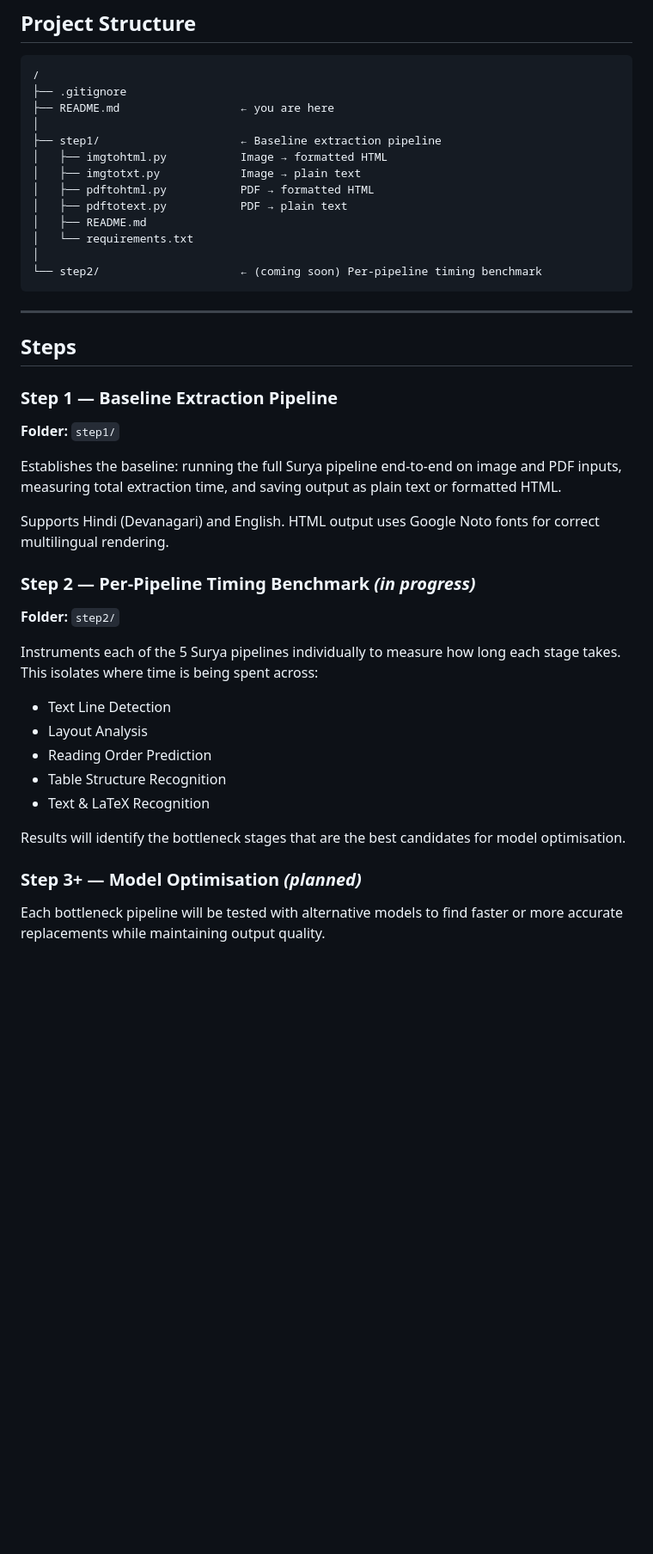
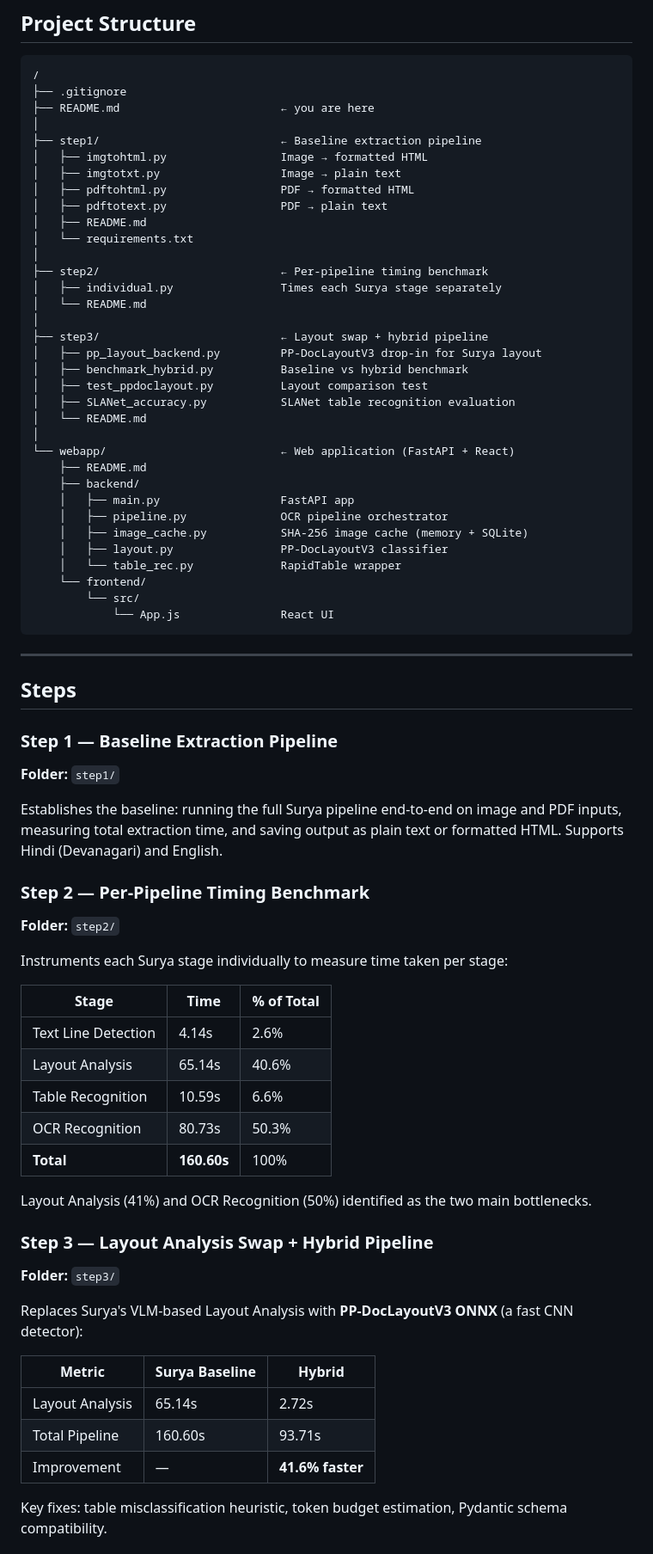
Before and after one commit to ElaLakshya/OCR_Optimisation, a Markdown page: README.md, the part around one of its changes. Shown at 86% size. Drawn GitHub-style; blank space fills up the shorter version.

````diff
--- a/README.md
+++ b/README.md
@@ -36,17 +36,38 @@ Surya processes a document through up to 5 sequential deep-learning pipelines. T
 ```
 /
 ├── .gitignore
-├── README.md                  ← you are here
+├── README.md                        ← you are here
 │
-├── step1/                     ← Baseline extraction pipeline
-│   ├── imgtohtml.py           Image → formatted HTML
-│   ├── imgtotxt.py            Image → plain text
-│   ├── pdftohtml.py           PDF → formatted HTML
-│   ├── pdftotext.py           PDF → plain text
+├── step1/                           ← Baseline extraction pipeline
+│   ├── imgtohtml.py                 Image → formatted HTML
+│   ├── imgtotxt.py                  Image → plain text
+│   ├── pdftohtml.py                 PDF → formatted HTML
+│   ├── pdftotext.py                 PDF → plain text
 │   ├── README.md
 │   └── requirements.txt
 │
-└── step2/                     ← (coming soon) Per-pipeline timing benchmark
+├── step2/                           ← Per-pipeline timing benchmark
+│   ├── individual.py                Times each Surya stage separately
+│   └── README.md
+│
+├── step3/                           ← Layout swap + hybrid pipeline
+│   ├── pp_layout_backend.py         PP-DocLayoutV3 drop-in for Surya layout
+│   ├── benchmark_hybrid.py          Baseline vs hybrid benchmark
+│   ├── test_ppdoclayout.py          Layout comparison test
+│   ├── SLANet_accuracy.py           SLANet table recognition evaluation
+│   └── README.md
+│
+└── webapp/                          ← Web application (FastAPI + React)
+    ├── README.md
+    ├── backend/
+    │   ├── main.py                  FastAPI app
+    │   ├── pipeline.py              OCR pipeline orchestrator
+    │   ├── image_cache.py           SHA-256 image cache (memory + SQLite)
+    │   ├── layout.py                PP-DocLayoutV3 classifier
+    │   └── table_rec.py             RapidTable wrapper
+    └── frontend/
+        └── src/
+            └── App.js               React UI
 ```
 
 ---
@@ -56,21 +77,33 @@ Surya processes a document through up to 5 sequential deep-learning pipelines. T
 ### Step 1 — Baseline Extraction Pipeline
 **Folder:** `step1/`
 
-Establishes the baseline: running the full Surya pipeline end-to-end on image and PDF inputs, measuring total extraction time, and saving output as plain text or formatted HTML.
+Establishes the baseline: running the full Surya pipeline end-to-end on image and PDF inputs, measuring total extraction time, and saving output as plain text or formatted HTML. Supports Hindi (Devanagari) and English.
 
-Supports Hindi (Devanagari) and English. HTML output uses Google Noto fonts for correct multilingual rendering.
-
-### Step 2 — Per-Pipeline Timing Benchmark *(in progress)*
+### Step 2 — Per-Pipeline Timing Benchmark
 **Folder:** `step2/`
 
-Instruments each of the 5 Surya pipelines individually to measure how long each stage takes. This isolates where time is being spent across:
-- Text Line Detection
-- Layout Analysis
-- Reading Order Prediction
-- Table Structure Recognition
-- Text & LaTeX Recognition
+Instruments each Surya stage individually to measure time taken per stage:
 
-Results will identify the bottleneck stages that are the best candidates for model optimisation.
+| Stage | Time | % of Total |
+|---|---|---|
+| Text Line Detection | 4.14s | 2.6% |
+| Layout Analysis | 65.14s | 40.6% |
+| Table Recognition | 10.59s | 6.6% |
+| OCR Recognition | 80.73s | 50.3% |
+| **Total** | **160.60s** | 100% |
 
-### Step 3+ — Model Optimisation *(planned)*
-Each bottleneck pipeline will be tested with alternative models to find faster or more accurate replacements while maintaining output quality.
+Layout Analysis (41%) and OCR Recognition (50%) identified as the two main bottlenecks.
+
+### Step 3 — Layout Analysis Swap + Hybrid Pipeline
+**Folder:** `step3/`
+
+Replaces Surya's VLM-based Layout Analysis with **PP-DocLayoutV3 ONNX** (a fast CNN detector):
+
+| Metric | Surya Baseline | Hybrid |
+|---|---|---|
+| Layout Analysis | 65.14s | 2.72s |
+| Total Pipeline | 160.60s | 93.71s |
+| Improvement | — | **41.6% faster** |
+
+Key fixes: table misclassification heuristic, token budget estimation, Pydantic schema compatibility.
+
````
Also changed, not shown: other parts of README.md (+43 -2 lines).
